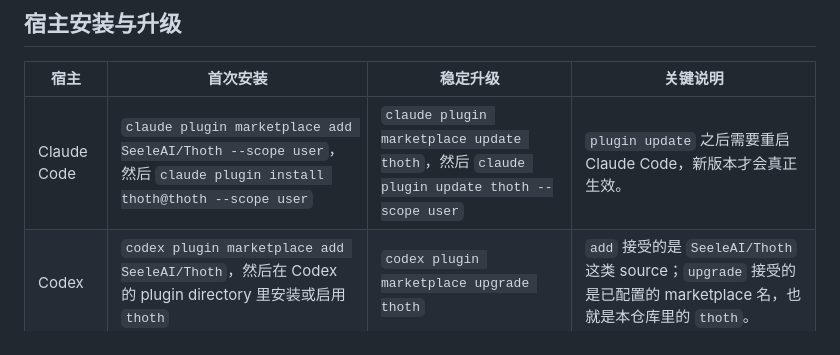
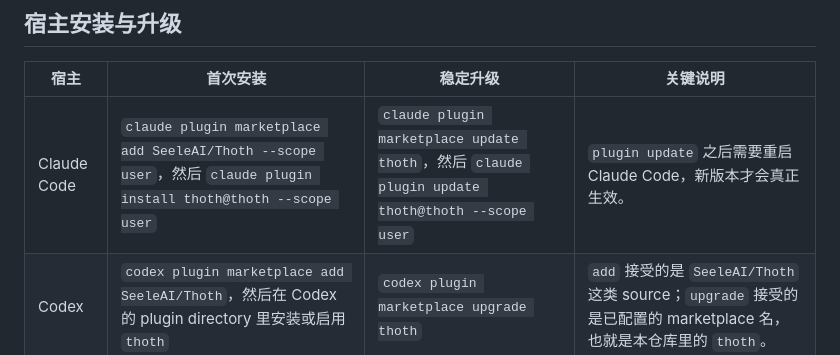
Before and after one commit to SeeleAI/Thoth, a Markdown page: README.zh-CN.md, the part around the change. GitHub-like rendering.

```diff
--- a/README.zh-CN.md
+++ b/README.zh-CN.md
@@ -187,7 +187,7 @@ $thoth dashboard
 
 | 宿主 | 首次安装 | 稳定升级 | 关键说明 |
 | --- | --- | --- | --- |
-| Claude Code | `claude plugin marketplace add SeeleAI/Thoth --scope user`，然后 `claude plugin install thoth@thoth --scope user` | `claude plugin marketplace update thoth`，然后 `claude plugin update thoth --scope user` | `plugin update` 之后需要重启 Claude Code，新版本才会真正生效。 |
+| Claude Code | `claude plugin marketplace add SeeleAI/Thoth --scope user`，然后 `claude plugin install thoth@thoth --scope user` | `claude plugin marketplace update thoth`，然后 `claude plugin update thoth@thoth --scope user` | `plugin update` 之后需要重启 Claude Code，新版本才会真正生效。 |
 | Codex | `codex plugin marketplace add SeeleAI/Thoth`，然后在 Codex 的 plugin directory 里安装或启用 `thoth` | `codex plugin marketplace upgrade thoth` | `add` 接受的是 `SeeleAI/Thoth` 这类 source；`upgrade` 接受的是已配置的 marketplace 名，也就是本仓库里的 `thoth`。 |
 
 ## 验证方式
```
Also changed, not shown: README.md (+1 -1 lines).
